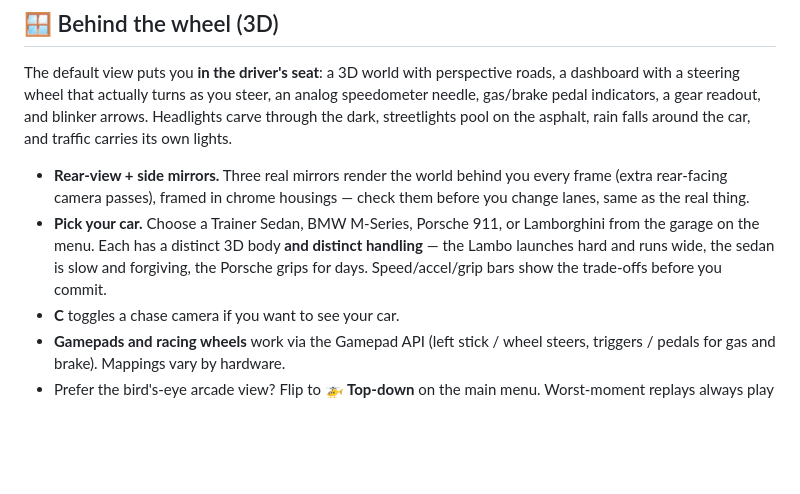
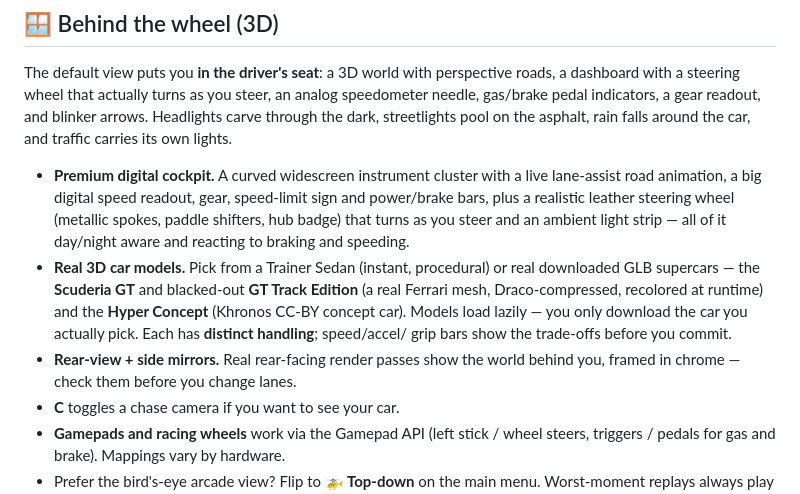
Before and after one commit to vinisha231/road-ready, a Markdown page: README.md, the part around the change. Drawn GitHub-style; blank space fills up the shorter version.

Commit message:
Update README: premium digital cockpit and real GLB car models

```diff
--- a/README.md
+++ b/README.md
@@ -16,14 +16,19 @@ analog speedometer needle, gas/brake pedal indicators, a gear readout, and
 blinker arrows. Headlights carve through the dark, streetlights pool on the
 asphalt, rain falls around the car, and traffic carries its own lights.
 
-- **Rear-view + side mirrors.** Three real mirrors render the world behind you
-  every frame (extra rear-facing camera passes), framed in chrome housings —
-  check them before you change lanes, same as the real thing.
-- **Pick your car.** Choose a Trainer Sedan, BMW M-Series, Porsche 911, or
-  Lamborghini from the garage on the menu. Each has a distinct 3D body **and
-  distinct handling** — the Lambo launches hard and runs wide, the sedan is
-  slow and forgiving, the Porsche grips for days. Speed/accel/grip bars show
-  the trade-offs before you commit.
+- **Premium digital cockpit.** A curved widescreen instrument cluster with a
+  live lane-assist road animation, a big digital speed readout, gear, speed-limit
+  sign and power/brake bars, plus a realistic leather steering wheel (metallic
+  spokes, paddle shifters, hub badge) that turns as you steer and an ambient
+  light strip — all of it day/night aware and reacting to braking and speeding.
+- **Real 3D car models.** Pick from a Trainer Sedan (instant, procedural) or
+  real downloaded GLB supercars — the **Scuderia GT** and blacked-out **GT Track
+  Edition** (a real Ferrari mesh, Draco-compressed, recolored at runtime) and the
+  **Hyper Concept** (Khronos CC-BY concept car). Models load lazily — you only
+  download the car you actually pick. Each has **distinct handling**; speed/accel/
+  grip bars show the trade-offs before you commit.
+- **Rear-view + side mirrors.** Real rear-facing render passes show the world
+  behind you, framed in chrome — check them before you change lanes.
 - **C** toggles a chase camera if you want to see your car.
 - **Gamepads and racing wheels** work via the Gamepad API (left stick / wheel
   steers, triggers / pedals for gas and brake). Mappings vary by hardware.
```
